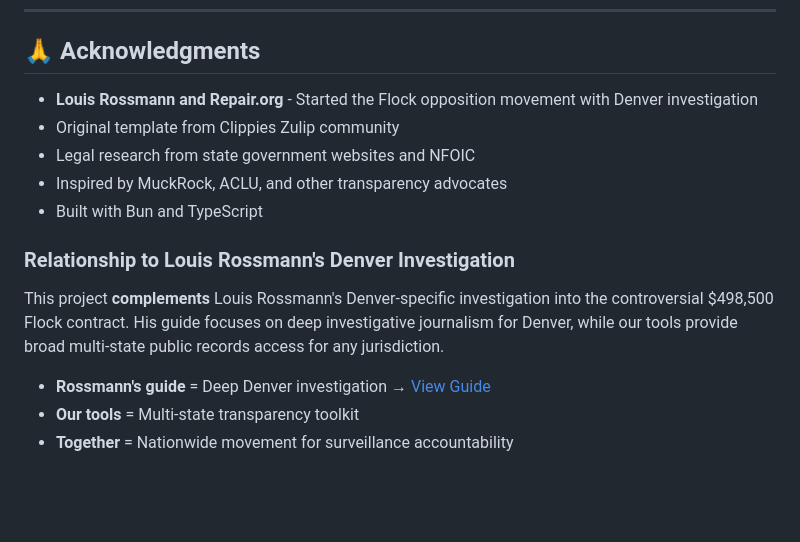
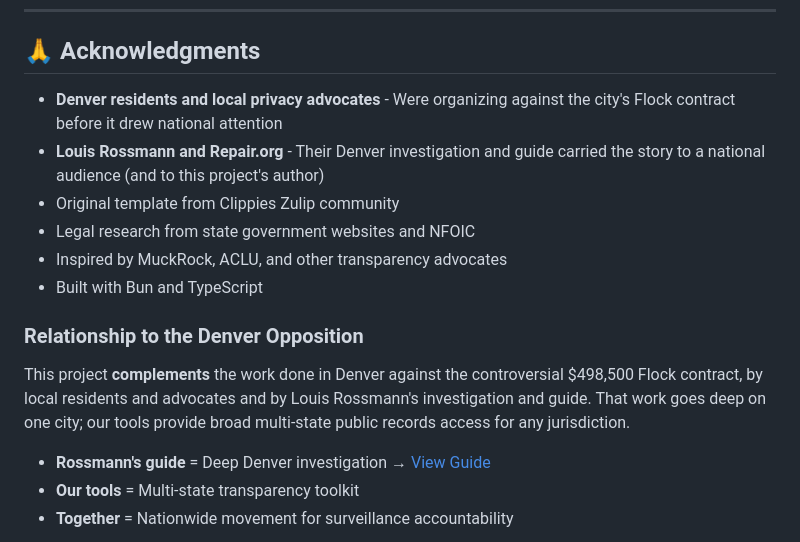
Before and after one commit to rpriven/flock-public-records-toolkit, a Markdown page: README.md, the part around the change. Rendered like a GitHub page; blank space fills up the shorter version.

Commit message:
README: credit the Denver opposition as local first, Rossmann as the national amplifier
Co-Authored-By: Kai

```diff
--- a/README.md
+++ b/README.md
@@ -342,15 +342,16 @@ This is free and open-source software. You are free to use, modify, and distribu
 
 ## 🙏 Acknowledgments
 
-- **Louis Rossmann and Repair.org** - Started the Flock opposition movement with Denver investigation
+- **Denver residents and local privacy advocates** - Were organizing against the city's Flock contract before it drew national attention
+- **Louis Rossmann and Repair.org** - Their Denver investigation and guide carried the story to a national audience (and to this project's author)
 - Original template from Clippies Zulip community
 - Legal research from state government websites and NFOIC
 - Inspired by MuckRock, ACLU, and other transparency advocates
 - Built with Bun and TypeScript
 
-### Relationship to Louis Rossmann's Denver Investigation
+### Relationship to the Denver Opposition
 
-This project **complements** Louis Rossmann's Denver-specific investigation into the controversial $498,500 Flock contract. His guide focuses on deep investigative journalism for Denver, while our tools provide broad multi-state public records access for any jurisdiction.
+This project **complements** the work done in Denver against the controversial $498,500 Flock contract, by local residents and advocates and by Louis Rossmann's investigation and guide. That work goes deep on one city; our tools provide broad multi-state public records access for any jurisdiction.
 
 - **Rossmann's guide** = Deep Denver investigation → [View Guide](https://consumerrights.wiki/w/Special_event_page:Forced_installation_of_Flock_cameras_in_Denver,_Colorado)
 - **Our tools** = Multi-state transparency toolkit
```
